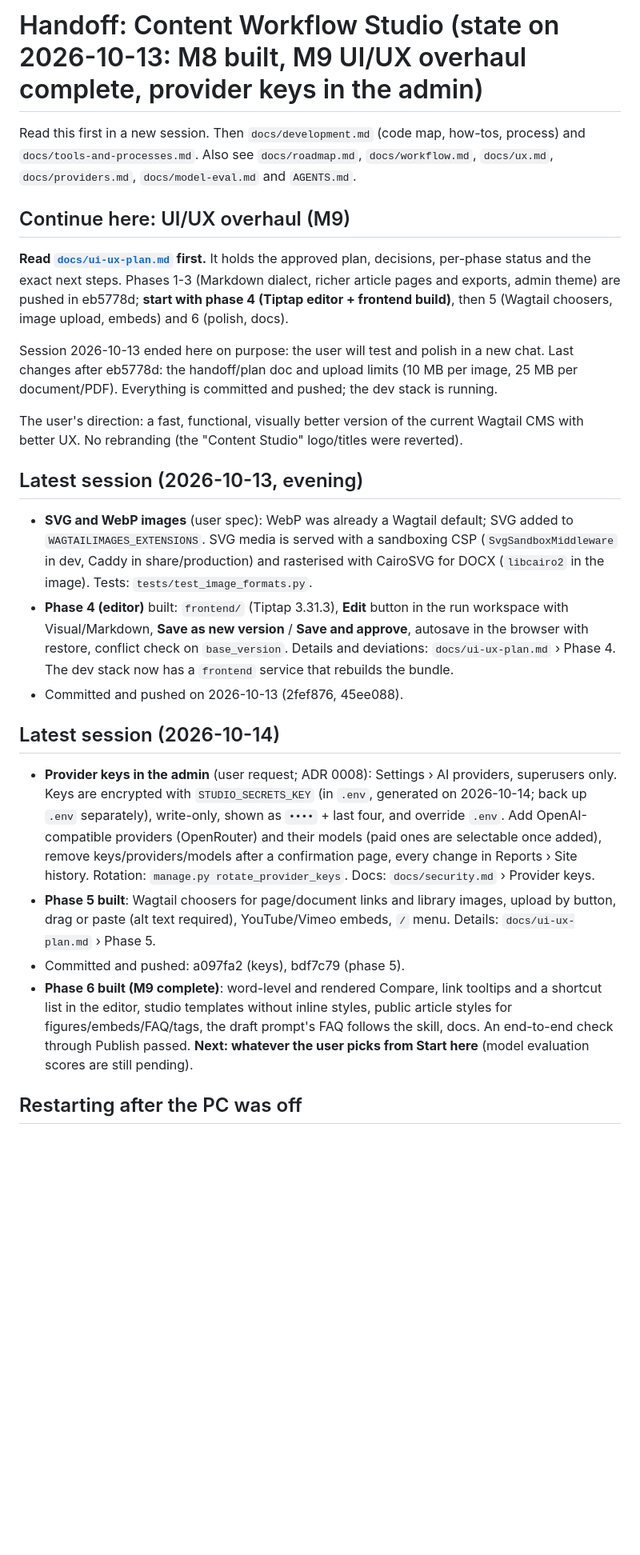
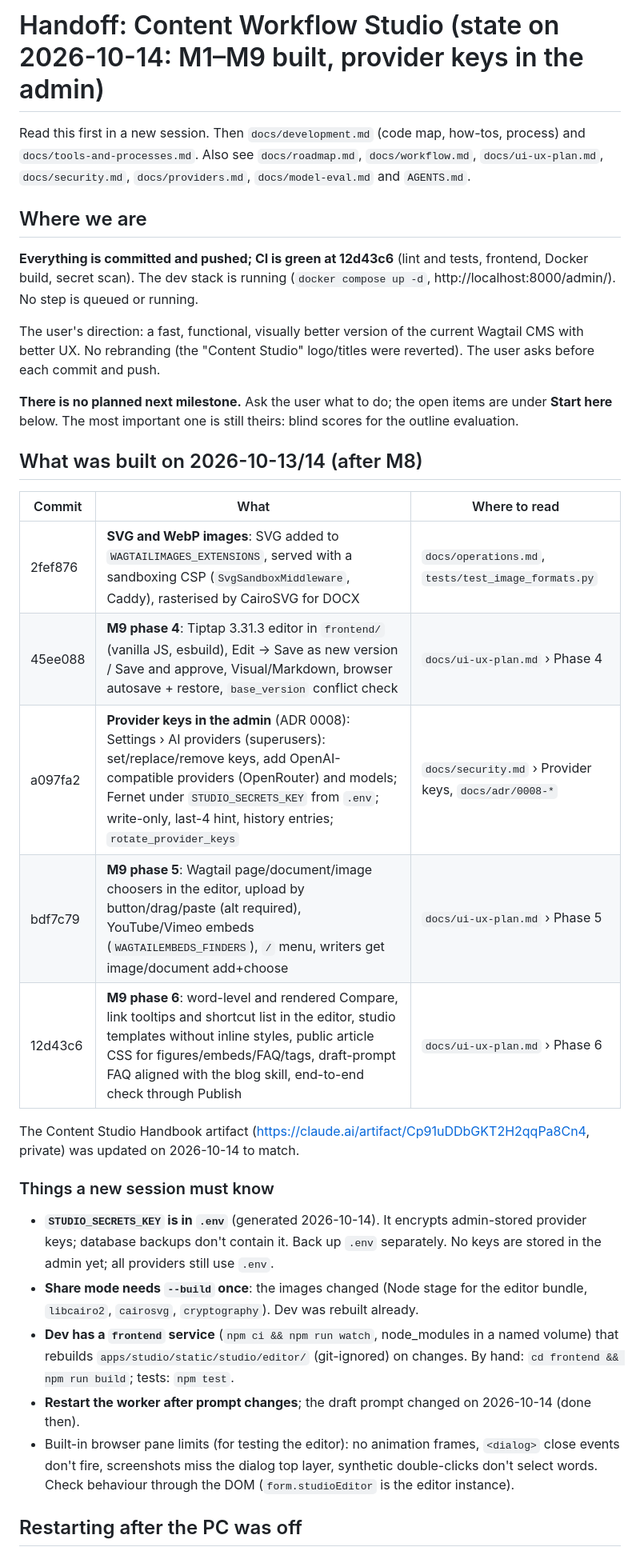
Before and after one commit to ZarifSDS/workflow-generation-project, a Markdown page: docs/HANDOFF.md, the part around one of its changes. Shown at 80% size. Drawn GitHub-style; blank space fills up the shorter version.

Commit message:
Handoff: state after M9 and provider keys, for a new session
Co-Authored-By: Claude Opus 5.5 <noreply@anthropic.com>

```diff
--- a/docs/HANDOFF.md
+++ b/docs/HANDOFF.md
@@ -1,28 +1,34 @@
-# Handoff: Content Workflow Studio (state on 2026-10-13: M8 built, M9 UI/UX overhaul complete, provider keys in the admin)
+# Handoff: Content Workflow Studio (state on 2026-10-14: M1–M9 built, provider keys in the admin)
 
-Read this first in a new session. Then `docs/development.md` (code map, how-tos, process) and `docs/tools-and-processes.md`. Also see `docs/roadmap.md`, `docs/workflow.md`, `docs/ux.md`,
-`docs/providers.md`, `docs/model-eval.md` and `AGENTS.md`.
+Read this first in a new session. Then `docs/development.md` (code map, how-tos, process) and `docs/tools-and-processes.md`. Also see `docs/roadmap.md`, `docs/workflow.md`, `docs/ui-ux-plan.md`, `docs/security.md`, `docs/providers.md`, `docs/model-eval.md` and `AGENTS.md`.
 
-## Continue here: UI/UX overhaul (M9)
+## Where we are
 
-**Read [`docs/ui-ux-plan.md`](ui-ux-plan.md) first.** It holds the approved plan, decisions, per-phase status and the exact next steps. Phases 1-3 (Markdown dialect, richer article pages and exports, admin theme) are pushed in eb5778d; **start with phase 4 (Tiptap editor + frontend build)**, then 5 (Wagtail choosers, image upload, embeds) and 6 (polish, docs).
+**Everything is committed and pushed; CI is green at 12d43c6** (lint and tests, frontend, Docker build, secret scan). The dev stack is running (`docker compose up -d`, http://localhost:8000/admin/). No step is queued or running.
 
-Session 2026-10-13 ended here on purpose: the user will test and polish in a new chat. Last changes after eb5778d: the handoff/plan doc and upload limits (10 MB per image, 25 MB per document/PDF). Everything is committed and pushed; the dev stack is running.
+The user's direction: a fast, functional, visually better version of the current Wagtail CMS with better UX. No rebranding (the "Content Studio" logo/titles were reverted). The user asks before each commit and push.
 
-The user's direction: a fast, functional, visually better version of the current Wagtail CMS with better UX. No rebranding (the "Content Studio" logo/titles were reverted).
+**There is no planned next milestone.** Ask the user what to do; the open items are under **Start here** below. The most important one is still theirs: blind scores for the outline evaluation.
 
-## Latest session (2026-10-13, evening)
+## What was built on 2026-10-13/14 (after M8)
 
-- **SVG and WebP images** (user spec): WebP was already a Wagtail default; SVG added to `WAGTAILIMAGES_EXTENSIONS`. SVG media is served with a sandboxing CSP (`SvgSandboxMiddleware` in dev, Caddy in share/production) and rasterised with CairoSVG for DOCX (`libcairo2` in the image). Tests: `tests/test_image_formats.py`.
-- **Phase 4 (editor)** built: `frontend/` (Tiptap 3.31.3), **Edit** button in the run workspace with Visual/Markdown, **Save as new version** / **Save and approve**, autosave in the browser with restore, conflict check on `base_version`. Details and deviations: `docs/ui-ux-plan.md` › Phase 4. The dev stack now has a `frontend` service that rebuilds the bundle.
-- Committed and pushed on 2026-10-13 (2fef876, 45ee088).
+| Commit | What | Where to read |
+|---|---|---|
+| 2fef876 | **SVG and WebP images**: SVG added to `WAGTAILIMAGES_EXTENSIONS`, served with a sandboxing CSP (`SvgSandboxMiddleware`, Caddy), rasterised by CairoSVG for DOCX | `docs/operations.md`, `tests/test_image_formats.py` |
+| 45ee088 | **M9 phase 4**: Tiptap 3.31.3 editor in `frontend/` (vanilla JS, esbuild), Edit → Save as new version / Save and approve, Visual/Markdown, browser autosave + restore, `base_version` conflict check | `docs/ui-ux-plan.md` › Phase 4 |
+| a097fa2 | **Provider keys in the admin** (ADR 0008): Settings › AI providers (superusers): set/replace/remove keys, add OpenAI-compatible providers (OpenRouter) and models; Fernet under `STUDIO_SECRETS_KEY` from `.env`; write-only, last-4 hint, history entries; `rotate_provider_keys` | `docs/security.md` › Provider keys, `docs/adr/0008-*` |
+| bdf7c79 | **M9 phase 5**: Wagtail page/document/image choosers in the editor, upload by button/drag/paste (alt required), YouTube/Vimeo embeds (`WAGTAILEMBEDS_FINDERS`), `/` menu, writers get image/document add+choose | `docs/ui-ux-plan.md` › Phase 5 |
+| 12d43c6 | **M9 phase 6**: word-level and rendered Compare, link tooltips and shortcut list in the editor, studio templates without inline styles, public article CSS for figures/embeds/FAQ/tags, draft-prompt FAQ aligned with the blog skill, end-to-end check through Publish | `docs/ui-ux-plan.md` › Phase 6 |
 
-## Latest session (2026-10-14)
+The Content Studio Handbook artifact (https://claude.ai/artifact/Cp91uDDbGKT2H2qqPa8Cn4, private) was updated on 2026-10-14 to match.
 
-- **Provider keys in the admin** (user request; ADR 0008): Settings › AI providers, superusers only. Keys are encrypted with `STUDIO_SECRETS_KEY` (in `.env`, generated on 2026-10-14; back up `.env` separately), write-only, shown as `••••` + last four, and override `.env`. Add OpenAI-compatible providers (OpenRouter) and their models (paid ones are selectable once added), remove keys/providers/models after a confirmation page, every change in Reports › Site history. Rotation: `manage.py rotate_provider_keys`. Docs: `docs/security.md` › Provider keys.
-- **Phase 5 built**: Wagtail choosers for page/document links and library images, upload by button, drag or paste (alt text required), YouTube/Vimeo embeds, `/` menu. Details: `docs/ui-ux-plan.md` › Phase 5.
-- Committed and pushed: a097fa2 (keys), bdf7c79 (phase 5).
-- **Phase 6 built (M9 complete)**: word-level and rendered Compare, link tooltips and a shortcut list in the editor, studio templates without inline styles, public article styles for figures/embeds/FAQ/tags, the draft prompt's FAQ follows the skill, docs. An end-to-end check through Publish passed. **Next: whatever the user picks from Start here** (model evaluation scores are still pending).
+### Things a new session must know
+
+- **`STUDIO_SECRETS_KEY` is in `.env`** (generated 2026-10-14). It encrypts admin-stored provider keys; database backups don't contain it. Back up `.env` separately. No keys are stored in the admin yet; all providers still use `.env`.
+- **Share mode needs `--build` once**: the images changed (Node stage for the editor bundle, `libcairo2`, `cairosvg`, `cryptography`). Dev was rebuilt already.
+- **Dev has a `frontend` service** (`npm ci && npm run watch`, node_modules in a named volume) that rebuilds `apps/studio/static/studio/editor/` (git-ignored) on changes. By hand: `cd frontend && npm run build`; tests: `npm test`.
+- **Restart the worker after prompt changes**; the draft prompt changed on 2026-10-14 (done then).
+- Built-in browser pane limits (for testing the editor): no animation frames, `<dialog>` close events don't fire, screenshots miss the dialog top layer, synthetic double-clicks don't select words. Check behaviour through the DOM (`form.studioEditor` is the editor instance).
 
 ## Restarting after the PC was off
 
```
Also changed, not shown: other parts of docs/HANDOFF.md (+10 -5 lines).
